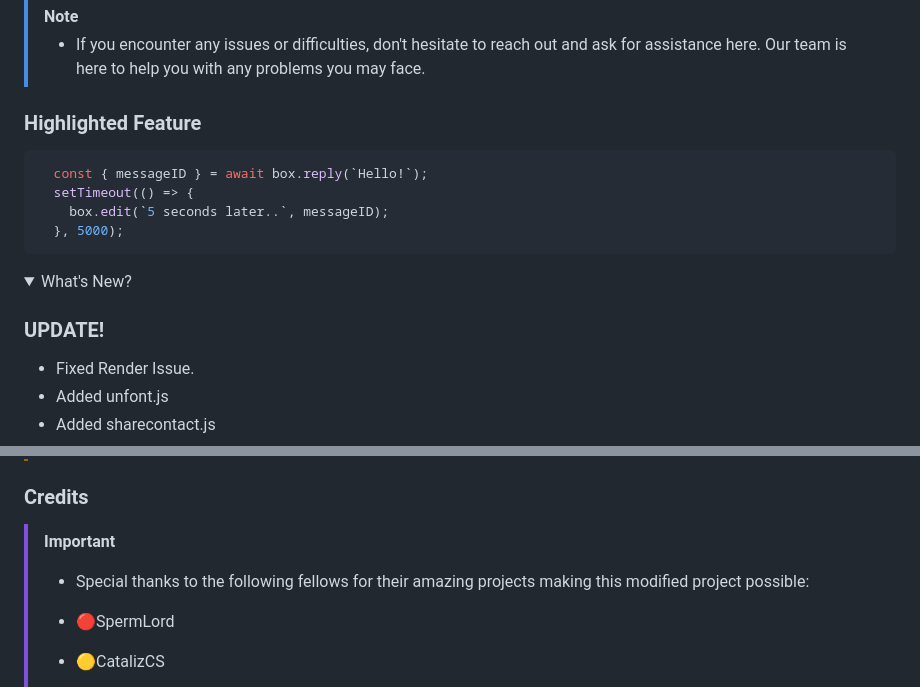
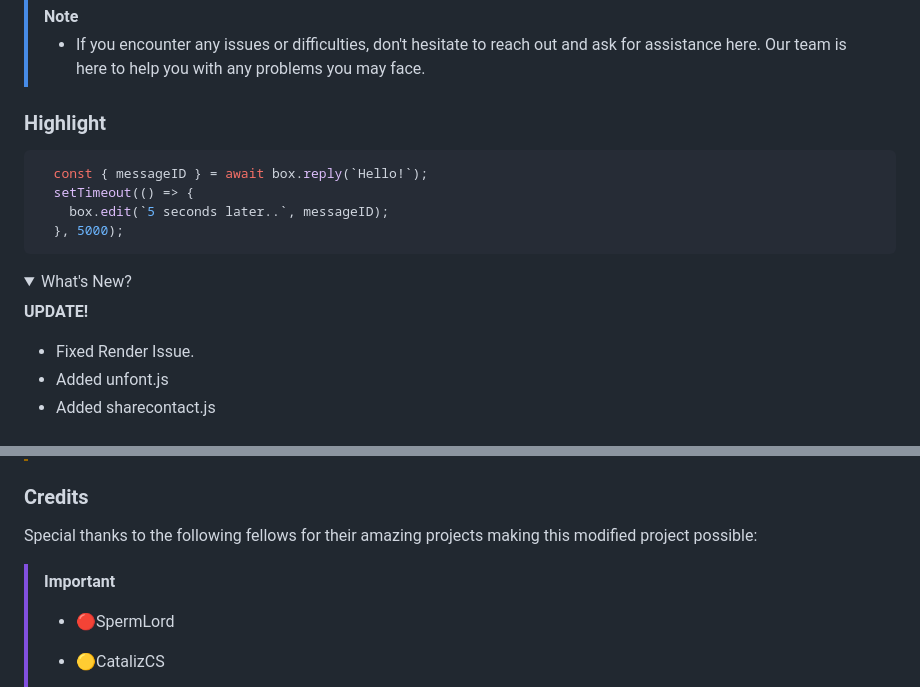
Before and after one commit to YANDEVA/BotPack, a Markdown page: README.md, 2 parts joined by grey strips. Drawn GitHub-style; folded sections open.

Commit message:
README.md modified 🚀

````diff
--- a/README.md
+++ b/README.md
@@ -10,7 +11,7 @@ Hello there! Thank you for using BotPack! Join us at [ChatBot Community Ltd.](ht
 > - If you encounter any issues or difficulties, don't hesitate to reach out and ask for assistance here. Our team is here to help you with any problems you may face.
 
 
-### Highlighted Feature
+### Highlight
 ```js
   const { messageID } = await box.reply(`Hello!`);
   setTimeout(() => {
@@ -18,11 +19,10 @@ Hello there! Thank you for using BotPack! Join us at [ChatBot Community Ltd.](ht
   }, 5000);
 ```
 
-
 <details>
   <summary>What's New?</summary>
 
-### UPDATE!
+  __UPDATE!__
   - Fixed Render Issue.
   - Added unfont.js
   - Added sharecontact.js
@@ -158,8 +157,8 @@ Go to your `config.json` and set it in the language property:
 > *There is a risk of your account being banned after running the code, so please ensure proper account management and handling. If it happens, please try logging in again and retrieve your app state.*
 
 ### Credits
+Special thanks to the following fellows for their amazing projects making this modified project possible:
 > [!IMPORTANT]
-> - Special thanks to the following fellows for their amazing projects making this modified project possible:
 > - 🔴SpermLord
 > - 🟡CatalizCS
 > - 🟢D-Jukie
````
Also changed, not shown: other parts of README.md (+3 -3 lines).
